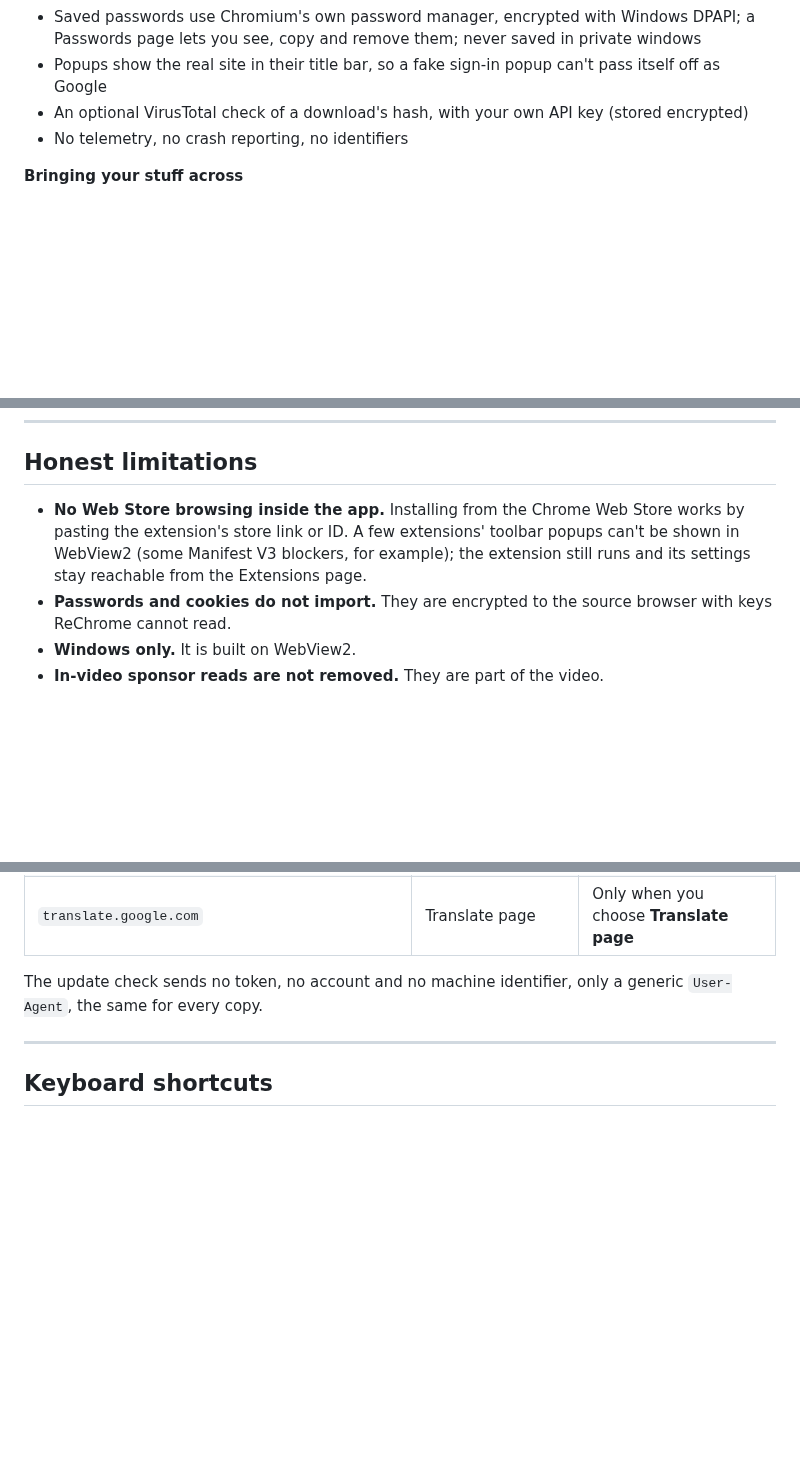
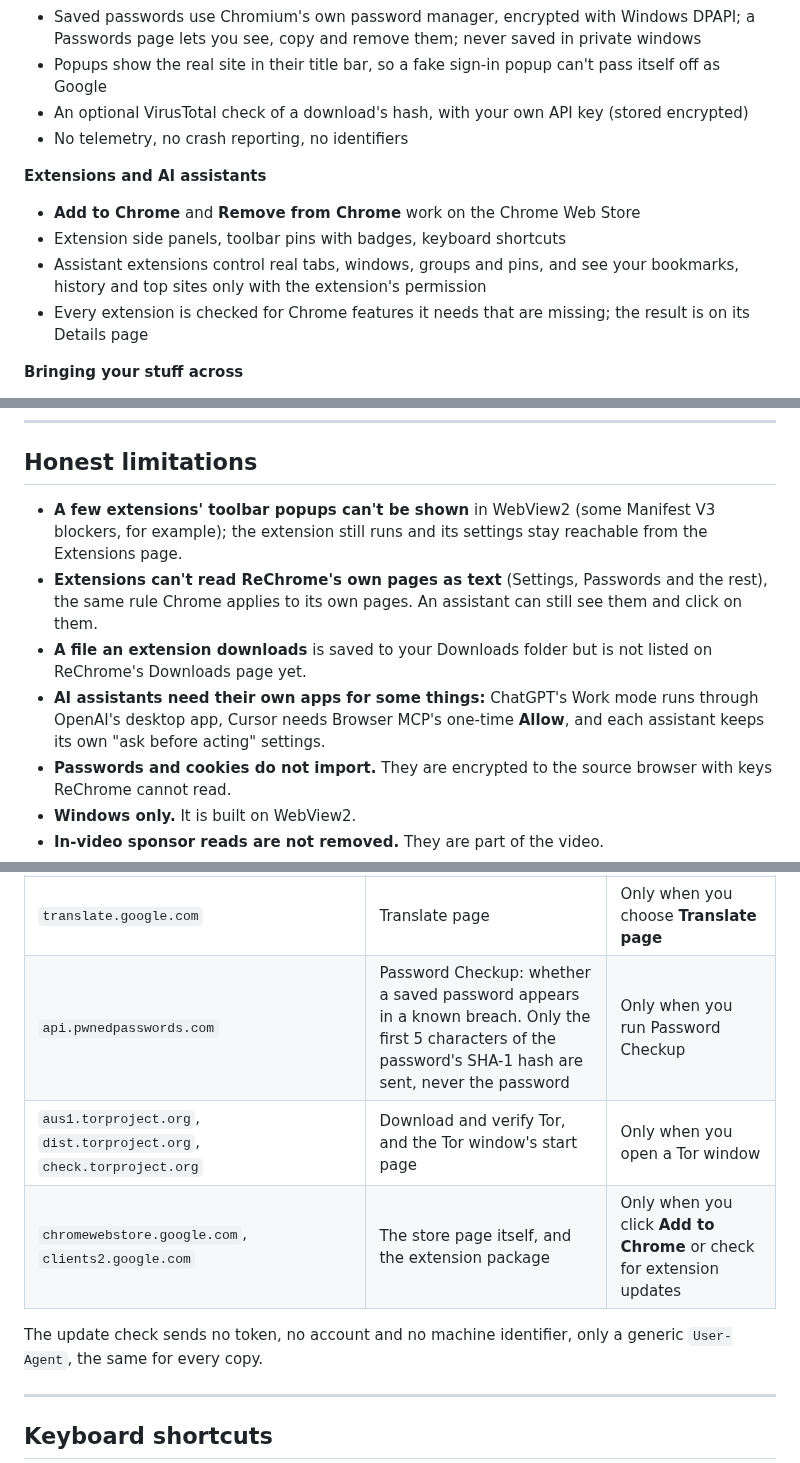
Before and after one commit to Jew4200/ReChrome-releases, a Markdown page: README.md, 3 parts joined by grey strips. Rendered like a GitHub page; blank space fills up the shorter version.

```diff
--- a/README.md
+++ b/README.md
@@ -178,6 +205,14 @@ removes it.
   (stored encrypted)
 - No telemetry, no crash reporting, no identifiers
 
+**Extensions and AI assistants**
+- **Add to Chrome** and **Remove from Chrome** work on the Chrome Web Store
+- Extension side panels, toolbar pins with badges, keyboard shortcuts
+- Assistant extensions control real tabs, windows, groups and pins, and see
+  your bookmarks, history and top sites only with the extension's permission
+- Every extension is checked for Chrome features it needs that are missing; the
+  result is on its Details page
+
 **Bringing your stuff across**
 - Imports bookmarks and history from Chrome, Edge, Brave, Vivaldi and Opera,
   including the Google-account bookmarks modern Chrome keeps in a separate file
@@ -197,11 +232,17 @@ removes it.
 
 ## Honest limitations
 
-- **No Web Store browsing inside the app.** Installing from the Chrome Web
-  Store works by pasting the extension's store link or ID. A few extensions'
-  toolbar popups can't be shown in WebView2 (some Manifest V3 blockers, for
-  example); the extension still runs and its settings stay reachable from the
-  Extensions page.
+- **A few extensions' toolbar popups can't be shown** in WebView2 (some
+  Manifest V3 blockers, for example); the extension still runs and its
+  settings stay reachable from the Extensions page.
+- **Extensions can't read ReChrome's own pages as text** (Settings, Passwords
+  and the rest), the same rule Chrome applies to its own pages. An assistant
+  can still see them and click on them.
+- **A file an extension downloads** is saved to your Downloads folder but is
+  not listed on ReChrome's Downloads page yet.
+- **AI assistants need their own apps for some things:** ChatGPT's Work mode
+  runs through OpenAI's desktop app, Cursor needs Browser MCP's one-time
+  **Allow**, and each assistant keeps its own "ask before acting" settings.
 - **Passwords and cookies do not import.** They are encrypted to the source
   browser with keys ReChrome cannot read.
 - **Windows only.** It is built on WebView2.
@@ -259,6 +300,9 @@ these are the only calls the browser makes on its own:
 | `dns.google` | Secure DNS | Only if you turn Secure DNS on |
 | `suggestqueries.google.com` (or your engine's equivalent) | Search suggestions while you type in the address bar | As you type; switch off in Settings; never from a private window |
 | `translate.google.com` | Translate page | Only when you choose **Translate page** |
+| `api.pwnedpasswords.com` | Password Checkup: whether a saved password appears in a known breach. Only the first 5 characters of the password's SHA-1 hash are sent, never the password | Only when you run Password Checkup |
+| `aus1.torproject.org`, `dist.torproject.org`, `check.torproject.org` | Download and verify Tor, and the Tor window's start page | Only when you open a Tor window |
+| `chromewebstore.google.com`, `clients2.google.com` | The store page itself, and the extension package | Only when you click **Add to Chrome** or check for extension updates |
 
 The update check sends no token, no account and no machine identifier, only a
 generic `User-Agent`, the same for every copy.
```
Also changed, not shown: other parts of README.md (+35 -8 lines), docs/screenshots/extension-details.png (added), docs/screenshots/extensions.png (deleted), docs/screenshots/store.png (added).
